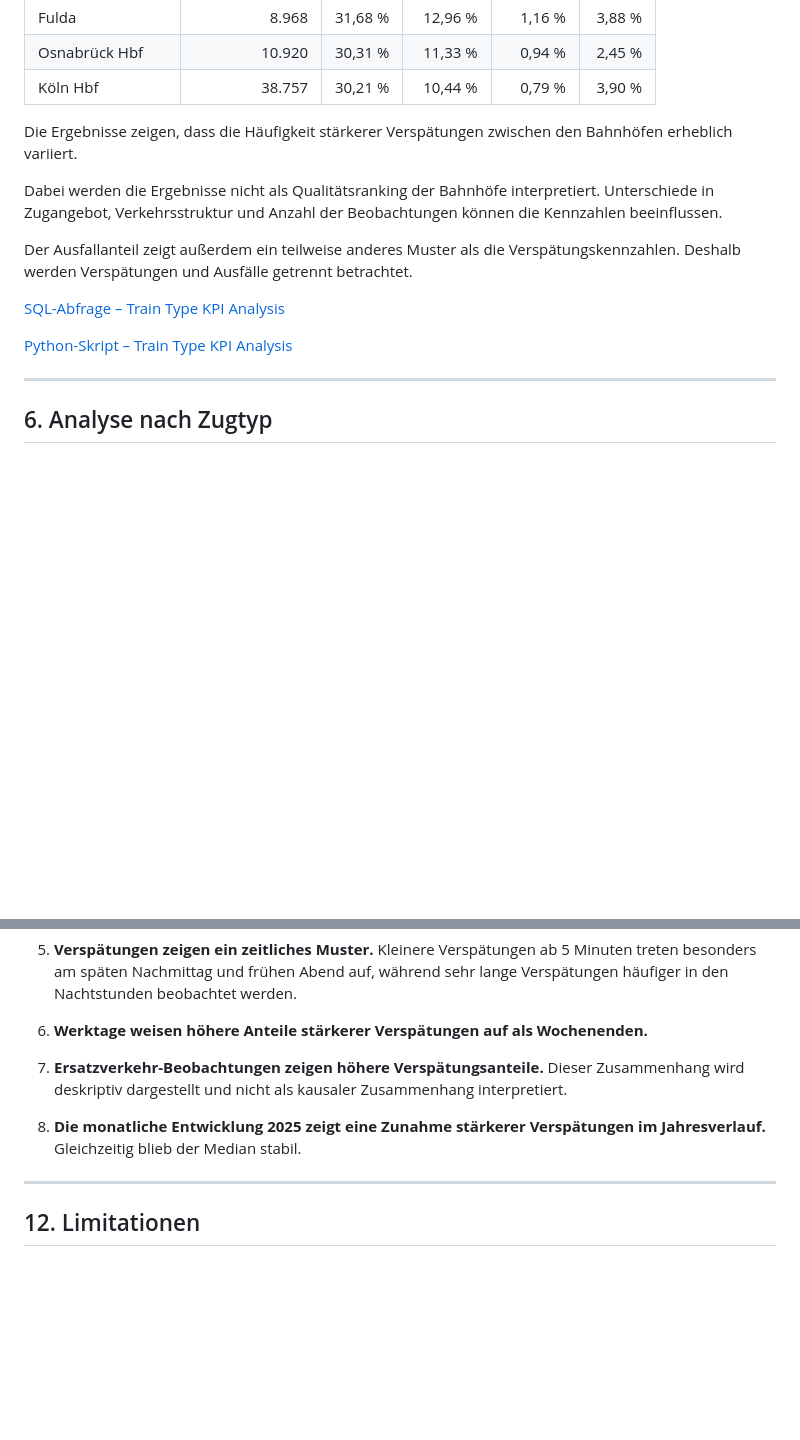
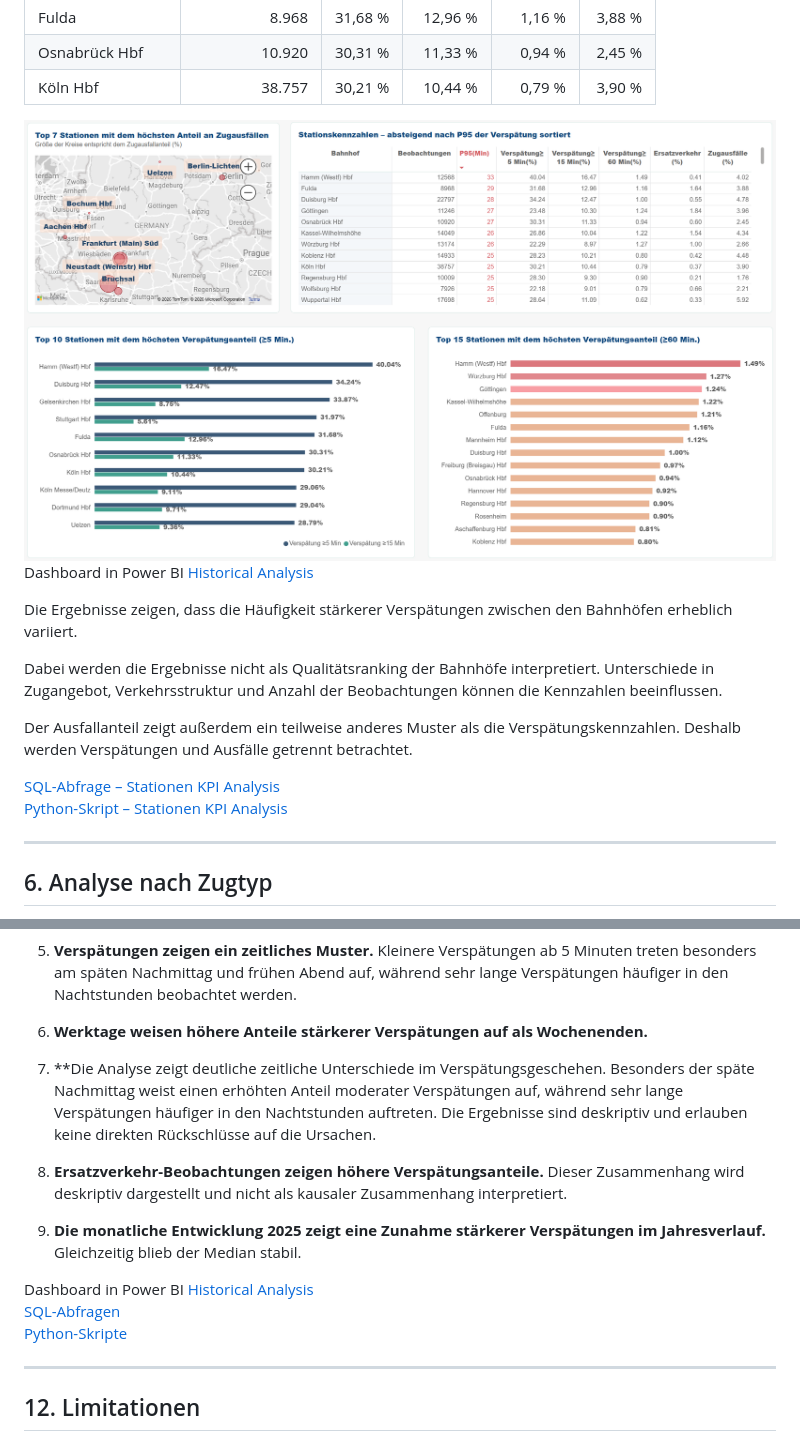
Before and after one commit to Iryna-Bo/deutsche-bahn-verspaetungsanalyse, a Markdown page: docs/04_kpi_analysis.md, 2 parts joined by grey strips. Rendered like a GitHub page; blank space fills up the shorter version.

```diff
--- a/docs/04_kpi_analysis.md
+++ b/docs/04_kpi_analysis.md
@@ -116,15 +106,20 @@ Beispiele für hohe Anteile von Beobachtungen mit mindestens 5 Minuten Verspätu
 | Osnabrück Hbf     |        10.920 | 30,31 % |  11,33 % |   0,94 % |  2,45 % |
 | Köln Hbf          |        38.757 | 30,21 % |  10,44 % |   0,79 % |  3,90 % |
 
+
+<img src="https://github.com/Iryna-Bo/deutsche-bahn-verspaetungsanalyse/blob/master/pictures/Dashboard_Stationen_03_2025.png" alt="Stationen_03_2025" width="1000" high="800"/>
+
+
+Dashboard in Power BI [Historical Analysis](../dashboard/historical_analysis/historical_analysis.pbix)
+
 Die Ergebnisse zeigen, dass die Häufigkeit stärkerer Verspätungen zwischen den Bahnhöfen erheblich variiert.
 
 Dabei werden die Ergebnisse nicht als Qualitätsranking der Bahnhöfe interpretiert. Unterschiede in Zugangebot, Verkehrsstruktur und Anzahl der Beobachtungen können die Kennzahlen beeinflussen.
 
 Der Ausfallanteil zeigt außerdem ein teilweise anderes Muster als die Verspätungskennzahlen. Deshalb werden Verspätungen und Ausfälle getrennt betrachtet.
 
-[SQL-Abfrage – Train Type KPI Analysis](../sql/station_kpi_analysis.sql)
-
-[Python-Skript – Train Type KPI Analysis](../src/analyze_station_kpis.py)
+[SQL-Abfrage – Stationen KPI Analysis](../sql/station_kpi_analysis.sql)
+[Python-Skript – Stationen KPI Analysis](../src/analyze_station_kpis.py)
 
 ---
 
@@ -270,11 +281,17 @@ Aus der KPI-Analyse ergeben sich mehrere zentrale Beobachtungen:
 
 6. **Werktage weisen höhere Anteile stärkerer Verspätungen auf als Wochenenden.**
 
-7. **Ersatzverkehr-Beobachtungen zeigen höhere Verspätungsanteile.**
+7. **Die Analyse zeigt deutliche zeitliche Unterschiede im Verspätungsgeschehen. Besonders der späte Nachmittag weist einen erhöhten Anteil moderater Verspätungen auf, während sehr lange Verspätungen häufiger in den Nachtstunden auftreten. Die Ergebnisse sind deskriptiv und erlauben keine direkten Rückschlüsse auf die Ursachen.
+
+8. **Ersatzverkehr-Beobachtungen zeigen höhere Verspätungsanteile.**
    Dieser Zusammenhang wird deskriptiv dargestellt und nicht als kausaler Zusammenhang interpretiert.
 
-8. **Die monatliche Entwicklung 2025 zeigt eine Zunahme stärkerer Verspätungen im Jahresverlauf.**
+9. **Die monatliche Entwicklung 2025 zeigt eine Zunahme stärkerer Verspätungen im Jahresverlauf.**
    Gleichzeitig blieb der Median stabil.
+
+Dashboard in Power BI [Historical Analysis](../dashboard/historical_analysis/historical_analysis.pbix)
+[SQL-Abfragen](../sql/)
+[Python-Skripte](../src/)
 
 ---
 
```
Also changed, not shown: other parts of docs/04_kpi_analysis.md (+23 -17 lines), docs/06_statistical_analysis.md (+1 -1 lines), pictures/Dashboard_Ersatzverkehr_03_2025.png (added), pictures/Dashboard_Tageszeit_Zugtyp_03_2025.png (added), results/historical/plots/monthly_cancellations_replacement_2025.png (added), results/historical/plots/monthly_delay_distribution_2025.png (added), results/historical/plots/monthly_delay_thresholds_2025.png (added).
